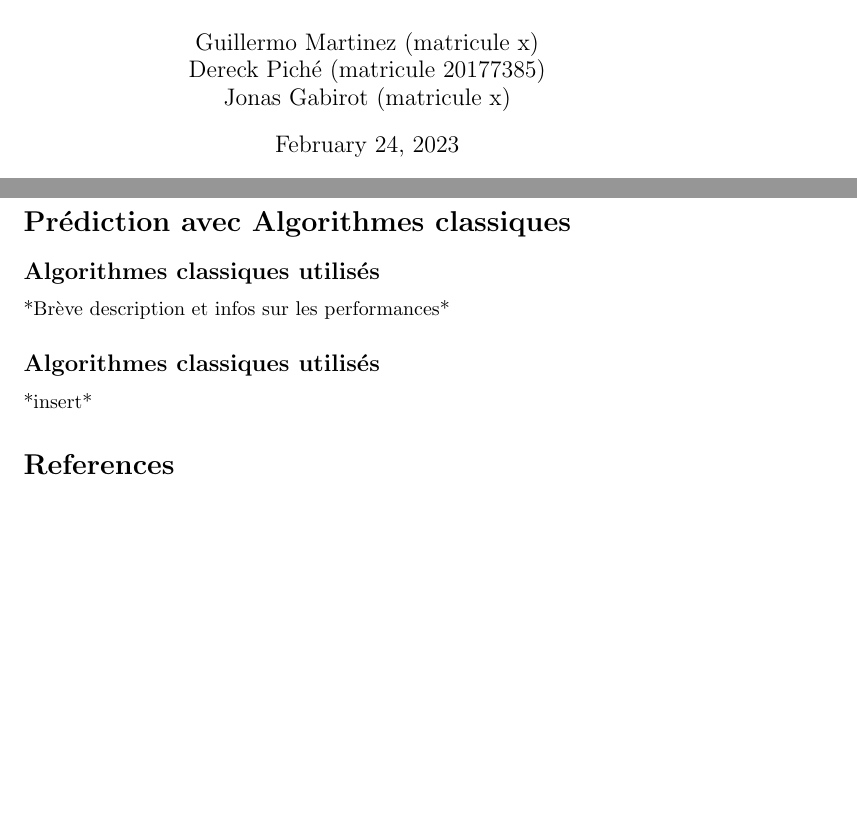
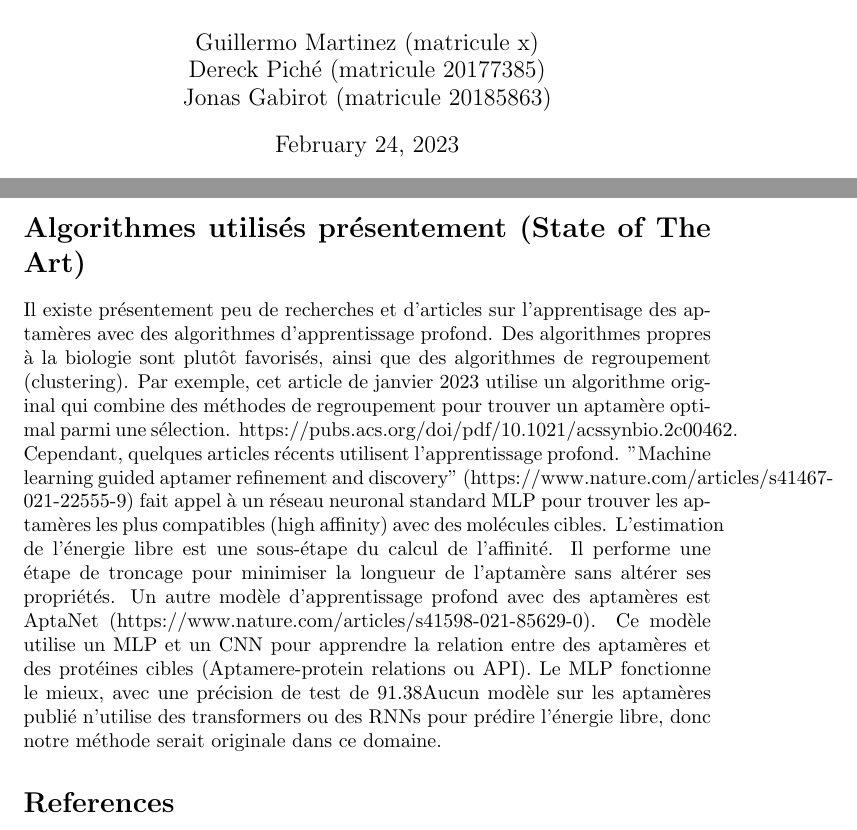
Before and after one commit to ScierKnave/dna_aptamers_modelling, a LaTeX document (dna_aptamers_devoir3/devoir3.tex): two parts of pages 1 and 2 of 2, joined at a grey line, cut so that both start at the same text, the shorter picture padded with empty space. Compiled offline with pdfLaTeX.

Commit message:
Écrit la section "Algorithmes utilisés présentement"

```diff
--- a/dna_aptamers_devoir3/devoir3.tex
+++ b/dna_aptamers_devoir3/devoir3.tex
@@ -6,7 +6,7 @@
     \and
     Dereck Piché (matricule 20177385)
     \and
-    Jonas Gabirot (matricule x)
+    Jonas Gabirot (matricule 20185863)
 }
 
 
@@ -36,11 +36,13 @@ entre les éléments de l'entrée, (...) Positional encodings ()
 \subsection*{G-flow nets}
 *insert*
 
-\section*{Prédiction avec Algorithmes classiques}
-\subsection*{Algorithmes classiques utilisés}
-*Brève description et infos sur les performances*
-\subsection*{Algorithmes classiques utilisés}
-*insert*
+\section*{Algorithmes utilisés présentement (State of The Art)}
+Il existe présentement peu de recherches et d'articles sur l'apprentisage des aptamères avec des algorithmes d'apprentissage profond. Des algorithmes propres à la biologie sont plutôt favorisés, ainsi que des algorithmes de regroupement (clustering). Par exemple, cet article de janvier 2023 utilise un algorithme original qui combine des méthodes de regroupement pour trouver un aptamère optimal parmi une sélection. https://pubs.acs.org/doi/pdf/10.1021/acssynbio.2c00462.
+Cependant, quelques articles récents utilisent l'apprentissage profond. "Machine learning guided aptamer refinement and discovery" (https://www.nature.com/articles/s41467-021-22555-9) fait appel à un réseau neuronal standard MLP pour trouver les aptamères les plus compatibles (high affinity) avec des molécules cibles. L'estimation de l'énergie libre est une sous-étape du calcul de l'affinité. Il performe une étape de troncage pour minimiser la longueur de l'aptamère sans altérer ses propriétés.
+Un autre modèle d'apprentissage profond avec des aptamères est AptaNet (https://www.nature.com/articles/s41598-021-85629-0). Ce modèle utilise un MLP et un CNN pour apprendre la relation entre des aptamères et des protéines cibles (Aptamere-protein relations ou API). Le MLP fonctionne le mieux, avec une précision de test de 91.38%. Ce réseau neuronal est nettement plus performant que des algorithmes plus traditionnels comme SVM, KNN et les forêts aléatoires. Ce modèle utilise une base de données très détaillées contenant de nombreuses variables auxiliaires mesurées en laboratoire pour chaque individu, mais n'ayant que 1000 individus.
+Aucun modèle sur les aptamères publié n'utilise des transformers ou des RNNs pour prédire l'énergie libre, donc notre méthode serait originale dans ce domaine.
+
+
 
 \bibliography{bibliography}
 \bibliographystyle{plain}
```
